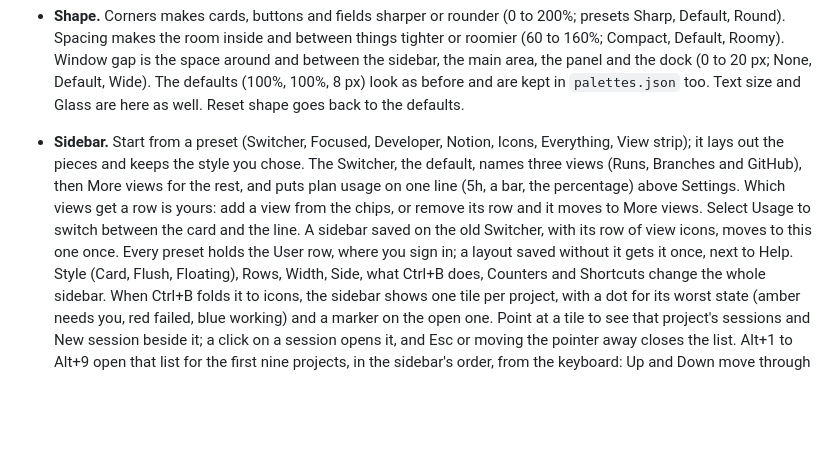
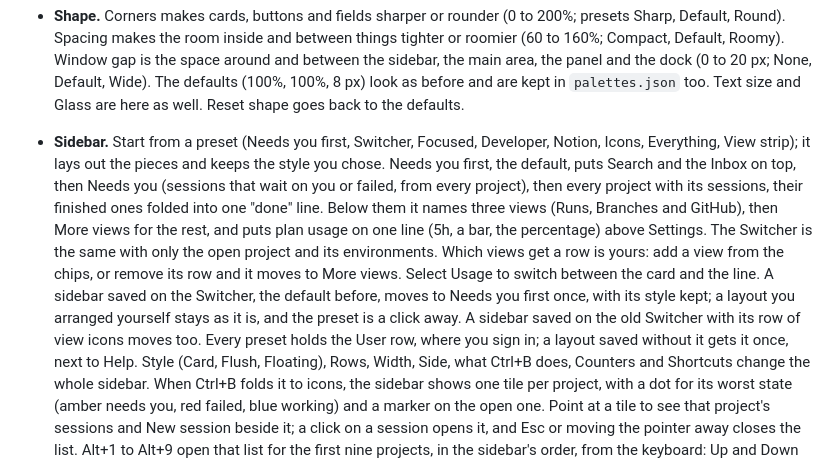
Before and after one commit to ArakunHQ/arakun, a Markdown page: docs/features.md, the part around the change. GitHub-like rendering; blank space fills up the shorter version.

```diff
--- a/docs/features.md
+++ b/docs/features.md
@@ -1033,13 +1033,19 @@ system. The choice is kept in `state.json` as `reduce_motion`.
   None, Default, Wide). The defaults (100%, 100%, 8 px) look as before and are kept in
   `palettes.json` too. Text size and Glass are here as well. Reset shape goes back to
   the defaults.
-- **Sidebar.** Start from a preset (Switcher, Focused, Developer, Notion, Icons,
-  Everything, View strip); it lays out the pieces and keeps the style you chose. The Switcher, the
-  default, names three views (Runs, Branches and GitHub), then More views for the rest,
-  and puts plan usage on one line (5h, a bar, the percentage) above Settings. Which
+- **Sidebar.** Start from a preset (Needs you first, Switcher, Focused, Developer,
+  Notion, Icons, Everything, View strip); it lays out the pieces and keeps the style you
+  chose. Needs you first, the default, puts Search and the Inbox on top, then Needs you
+  (sessions that wait on you or failed, from every project), then every project with
+  its sessions, their finished ones folded into one "done" line. Below them it names
+  three views (Runs, Branches and GitHub), then More views for the rest, and puts plan
+  usage on one line (5h, a bar, the percentage) above Settings. The Switcher is the same
+  with only the open project and its environments. Which
   views get a row is yours: add a view from the chips, or remove its row and it moves
   to More views. Select Usage to switch between the card and the line. A sidebar saved
-  on the old Switcher, with its row of view icons, moves to this one once. Every preset holds
+  on the Switcher, the default before, moves to Needs you first once, with its style
+  kept; a layout you arranged yourself stays as it is, and the preset is a click away.
+  A sidebar saved on the old Switcher with its row of view icons moves too. Every preset holds
   the User row, where you sign in; a layout saved without it gets it once,
   next to Help. Style (Card, Flush,
   Floating), Rows, Width, Side, what Ctrl+B does, Counters and Shortcuts change the whole
```
Also changed, not shown: README.md (+2 -2 lines), docs/screenshots/hero-dark.png, 3 other files.
